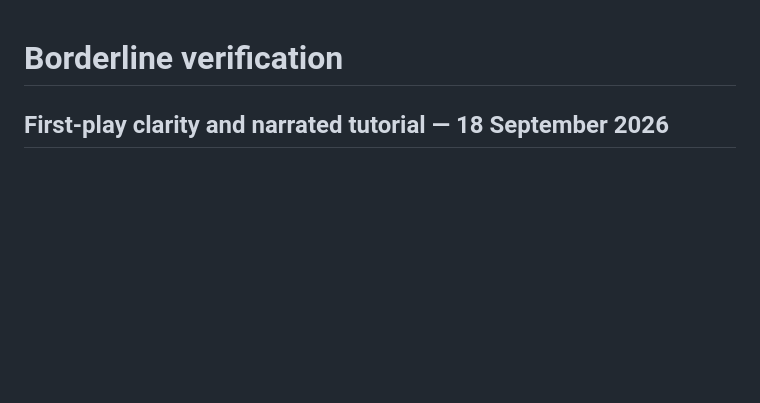
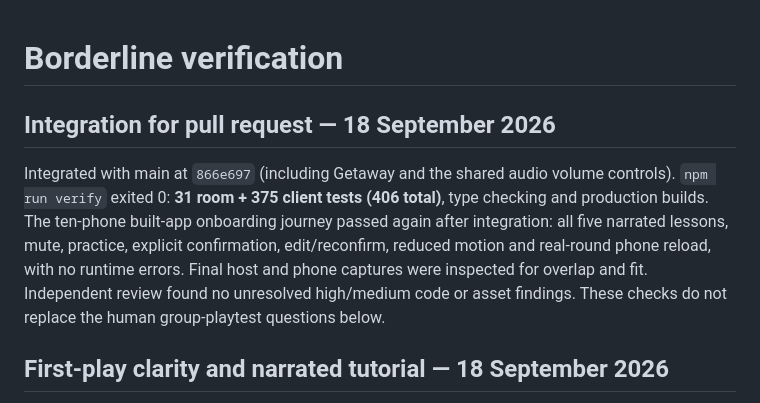
Before and after one commit to clbarrell/sideshow, a Markdown page: docs/concepts/borderline-verification.md, the part around the change. Rendered like a GitHub page; blank space fills up the shorter version.

Commit message:
docs: record integrated Borderline verification

```diff
--- a/docs/concepts/borderline-verification.md
+++ b/docs/concepts/borderline-verification.md
@@ -1,4 +1,8 @@
 # Borderline verification
+
+## Integration for pull request — 18 September 2026
+
+Integrated with main at `866e697` (including Getaway and the shared audio volume controls). `npm run verify` exited 0: **31 room + 375 client tests (406 total)**, type checking and production builds. The ten-phone built-app onboarding journey passed again after integration: all five narrated lessons, mute, practice, explicit confirmation, edit/reconfirm, reduced motion and real-round phone reload, with no runtime errors. Final host and phone captures were inspected for overlap and fit. Independent review found no unresolved high/medium code or asset findings. These checks do not replace the human group-playtest questions below.
 
 ## First-play clarity and narrated tutorial — 18 September 2026
 
```
Also changed, not shown: borderline_concept.md (+11 -11 lines), game_concepts.md (+5 -5 lines).
